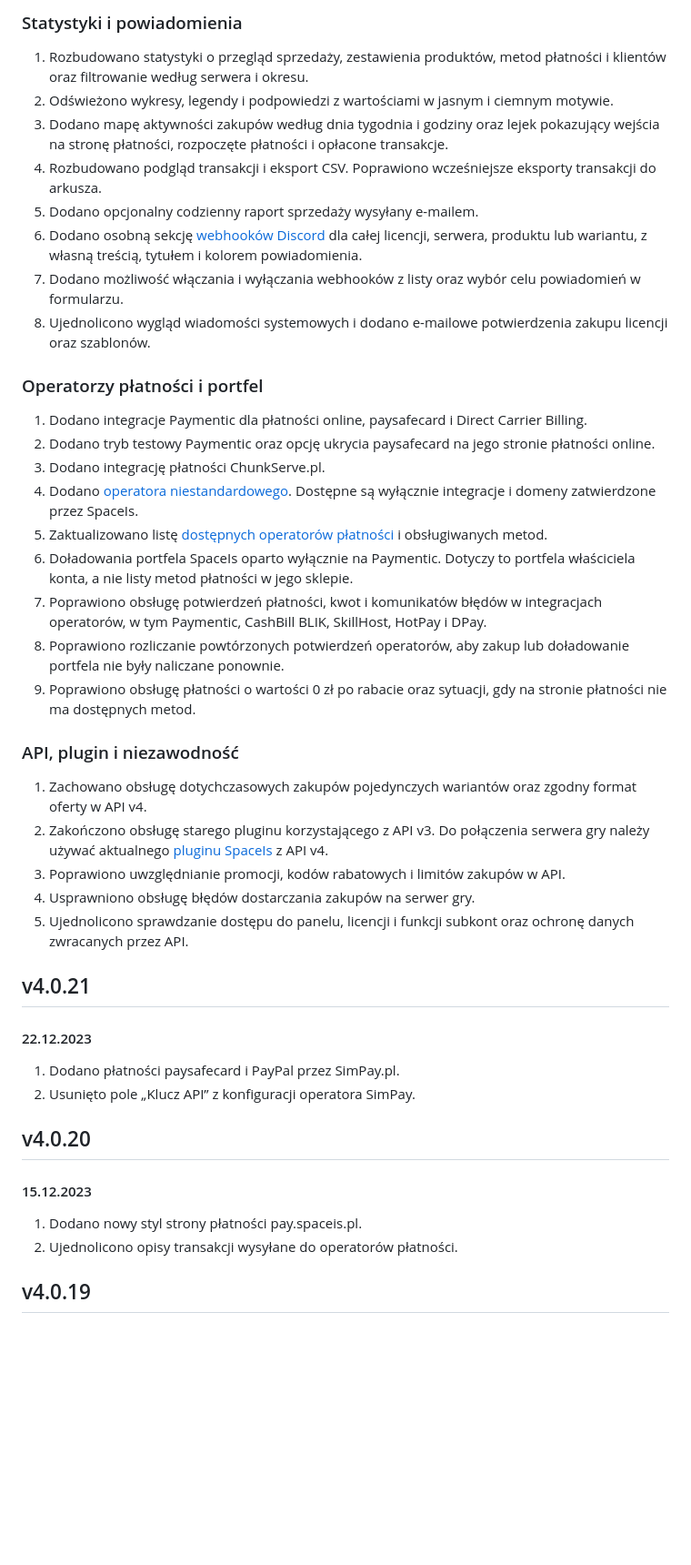
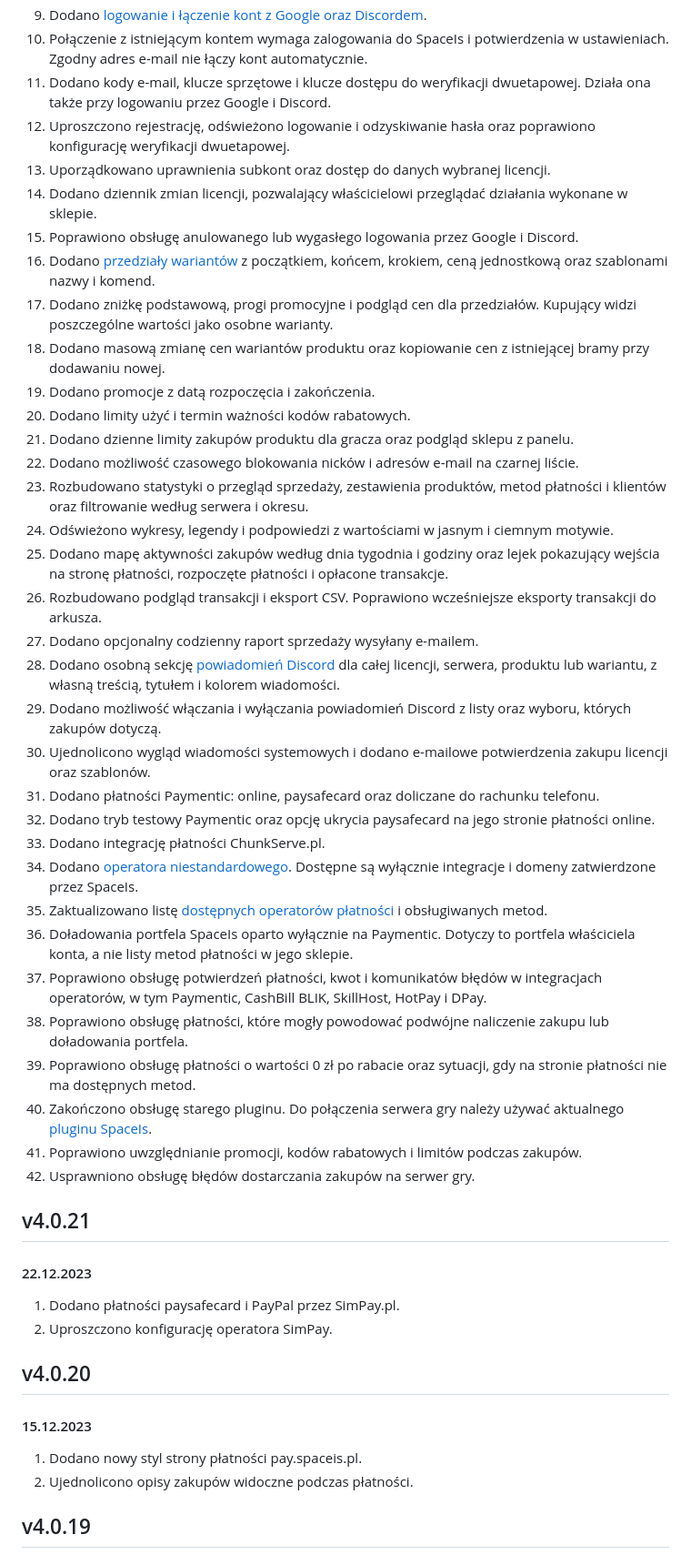
Before and after one commit to SpaceCodePoland/wiki.spaceis, a Markdown page: changelog.md, the part around one of its changes. Shown at 91% size. GitHub-like rendering; blank space fills up the shorter version.

Commit message:
docs: unify changelog releases and focus on user features

```diff
--- a/changelog.md
+++ b/changelog.md
@@ -85,47 +53,51 @@ Zbiorcze uzupełnienie historii zmian w panelu, sklepie i integracjach płatnoś
-### Statystyki i powiadomienia
-
-1. Rozbudowano statystyki o przegląd sprzedaży, zestawienia produktów, metod płatności i klientów oraz filtrowanie według serwera i okresu.
-2. Odświeżono wykresy, legendy i podpowiedzi z wartościami w jasnym i ciemnym motywie.
-3. Dodano mapę aktywności zakupów według dnia tygodnia i godziny oraz lejek pokazujący wejścia na stronę płatności, rozpoczęte płatności i opłacone transakcje.
-4. Rozbudowano podgląd transakcji i eksport CSV. Poprawiono wcześniejsze eksporty transakcji do arkusza.
-5. Dodano opcjonalny codzienny raport sprzedaży wysyłany e-mailem.
-6. Dodano osobną sekcję [webhooków Discord](/panel/webhooks) dla całej licencji, serwera, produktu lub wariantu, z własną treścią, tytułem i kolorem powiadomienia.
-7. Dodano możliwość włączania i wyłączania webhooków z listy oraz wybór celu powiadomień w formularzu.
-8. Ujednolicono wygląd wiadomości systemowych i dodano e-mailowe potwierdzenia zakupu licencji oraz szablonów.
-
-### Operatorzy płatności i portfel
-
-1. Dodano integracje Paymentic dla płatności online, paysafecard i Direct Carrier Billing.
-2. Dodano tryb testowy Paymentic oraz opcję ukrycia paysafecard na jego stronie płatności online.
-3. Dodano integrację płatności ChunkServe.pl.
-4. Dodano [operatora niestandardowego](/payments/custom-operator). Dostępne są wyłącznie integracje i domeny zatwierdzone przez SpaceIs.
-5. Zaktualizowano listę [dostępnych operatorów płatności](/payments/providers) i obsługiwanych metod.
-6. Doładowania portfela SpaceIs oparto wyłącznie na Paymentic. Dotyczy to portfela właściciela konta, a nie listy metod płatności w jego sklepie.
-7. Poprawiono obsługę potwierdzeń płatności, kwot i komunikatów błędów w integracjach operatorów, w tym Paymentic, CashBill BLIK, SkillHost, HotPay i DPay.
-8. Poprawiono rozliczanie powtórzonych potwierdzeń operatorów, aby zakup lub doładowanie portfela nie były naliczane ponownie.
-9. Poprawiono obsługę płatności o wartości 0 zł po rabacie oraz sytuacji, gdy na stronie płatności nie ma dostępnych metod.
-
-### API, plugin i niezawodność
-
-1. Zachowano obsługę dotychczasowych zakupów pojedynczych wariantów oraz zgodny format oferty w API v4.
-2. Zakończono obsługę starego pluginu korzystającego z API v3. Do połączenia serwera gry należy używać aktualnego [pluginu SpaceIs](/plugin) z API v4.
-3. Poprawiono uwzględnianie promocji, kodów rabatowych i limitów zakupów w API.
-4. Usprawniono obsługę błędów dostarczania zakupów na serwer gry.
-5. Ujednolicono sprawdzanie dostępu do panelu, licencji i funkcji subkont oraz ochronę danych zwracanych przez API.
+9. Dodano [logowanie i łączenie kont z Google oraz Discordem](/panel/account).
+10. Połączenie z istniejącym kontem wymaga zalogowania do SpaceIs i potwierdzenia w ustawieniach. Zgodny adres e-mail nie łączy kont automatycznie.
+11. Dodano kody e-mail, klucze sprzętowe i klucze dostępu do weryfikacji dwuetapowej. Działa ona także przy logowaniu przez Google i Discord.
+12. Uproszczono rejestrację, odświeżono logowanie i odzyskiwanie hasła oraz poprawiono konfigurację weryfikacji dwuetapowej.
+13. Uporządkowano uprawnienia subkont oraz dostęp do danych wybranej licencji.
+14. Dodano dziennik zmian licencji, pozwalający właścicielowi przeglądać działania wykonane w sklepie.
+15. Poprawiono obsługę anulowanego lub wygasłego logowania przez Google i Discord.
+16. Dodano [przedziały wariantów](/panel/variants) z początkiem, końcem, krokiem, ceną jednostkową oraz szablonami nazwy i komend.
+17. Dodano zniżkę podstawową, progi promocyjne i podgląd cen dla przedziałów. Kupujący widzi poszczególne wartości jako osobne warianty.
+18. Dodano masową zmianę cen wariantów produktu oraz kopiowanie cen z istniejącej bramy przy dodawaniu nowej.
+19. Dodano promocje z datą rozpoczęcia i zakończenia.
+20. Dodano limity użyć i termin ważności kodów rabatowych.
+21. Dodano dzienne limity zakupów produktu dla gracza oraz podgląd sklepu z panelu.
+22. Dodano możliwość czasowego blokowania nicków i adresów e-mail na czarnej liście.
+23. Rozbudowano statystyki o przegląd sprzedaży, zestawienia produktów, metod płatności i klientów oraz filtrowanie według serwera i okresu.
+24. Odświeżono wykresy, legendy i podpowiedzi z wartościami w jasnym i ciemnym motywie.
+25. Dodano mapę aktywności zakupów według dnia tygodnia i godziny oraz lejek pokazujący wejścia na stronę płatności, rozpoczęte płatności i opłacone transakcje.
+26. Rozbudowano podgląd transakcji i eksport CSV. Poprawiono wcześniejsze eksporty transakcji do arkusza.
+27. Dodano opcjonalny codzienny raport sprzedaży wysyłany e-mailem.
+28. Dodano osobną sekcję [powiadomień Discord](/panel/webhooks) dla całej licencji, serwera, produktu lub wariantu, z własną treścią, tytułem i kolorem wiadomości.
+29. Dodano możliwość włączania i wyłączania powiadomień Discord z listy oraz wyboru, których zakupów dotyczą.
+30. Ujednolicono wygląd wiadomości systemowych i dodano e-mailowe potwierdzenia zakupu licencji oraz szablonów.
+31. Dodano płatności Paymentic: online, paysafecard oraz doliczane do rachunku telefonu.
+32. Dodano tryb testowy Paymentic oraz opcję ukrycia paysafecard na jego stronie płatności online.
+33. Dodano integrację płatności ChunkServe.pl.
+34. Dodano [operatora niestandardowego](/payments/custom-operator). Dostępne są wyłącznie integracje i domeny zatwierdzone przez SpaceIs.
+35. Zaktualizowano listę [dostępnych operatorów płatności](/payments/providers) i obsługiwanych metod.
+36. Doładowania portfela SpaceIs oparto wyłącznie na Paymentic. Dotyczy to portfela właściciela konta, a nie listy metod płatności w jego sklepie.
+37. Poprawiono obsługę potwierdzeń płatności, kwot i komunikatów błędów w integracjach operatorów, w tym Paymentic, CashBill BLIK, SkillHost, HotPay i DPay.
+38. Poprawiono obsługę płatności, które mogły powodować podwójne naliczenie zakupu lub doładowania portfela.
+39. Poprawiono obsługę płatności o wartości 0 zł po rabacie oraz sytuacji, gdy na stronie płatności nie ma dostępnych metod.
+40. Zakończono obsługę starego pluginu. Do połączenia serwera gry należy używać aktualnego [pluginu SpaceIs](/plugin).
+41. Poprawiono uwzględnianie promocji, kodów rabatowych i limitów podczas zakupów.
+42. Usprawniono obsługę błędów dostarczania zakupów na serwer gry.
 
 ## v4.0.21
 
 #### 22.12.2023
 
 1. Dodano płatności paysafecard i PayPal przez SimPay.pl.
-2. Usunięto pole „Klucz API” z konfiguracji operatora SimPay.
+2. Uproszczono konfigurację operatora SimPay.
 
 ## v4.0.20
 
 #### 15.12.2023
 
 1. Dodano nowy styl strony płatności pay.spaceis.pl.
-2. Ujednolicono opisy transakcji wysyłane do operatorów płatności.
+2. Ujednolicono opisy zakupów widoczne podczas płatności.
 
 ## v4.0.19
 
```
Also changed, not shown: other parts of changelog.md (+31 -64 lines).
